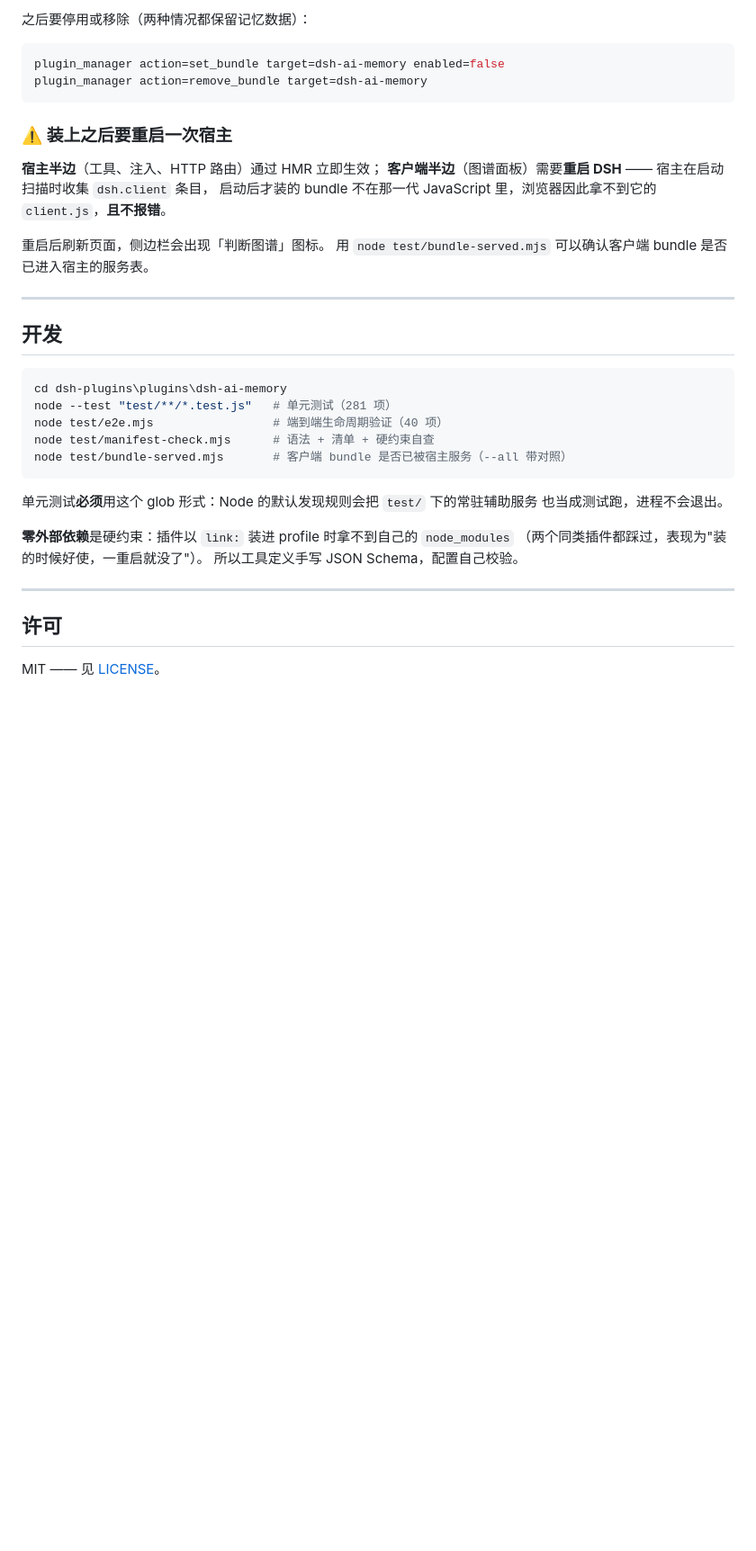
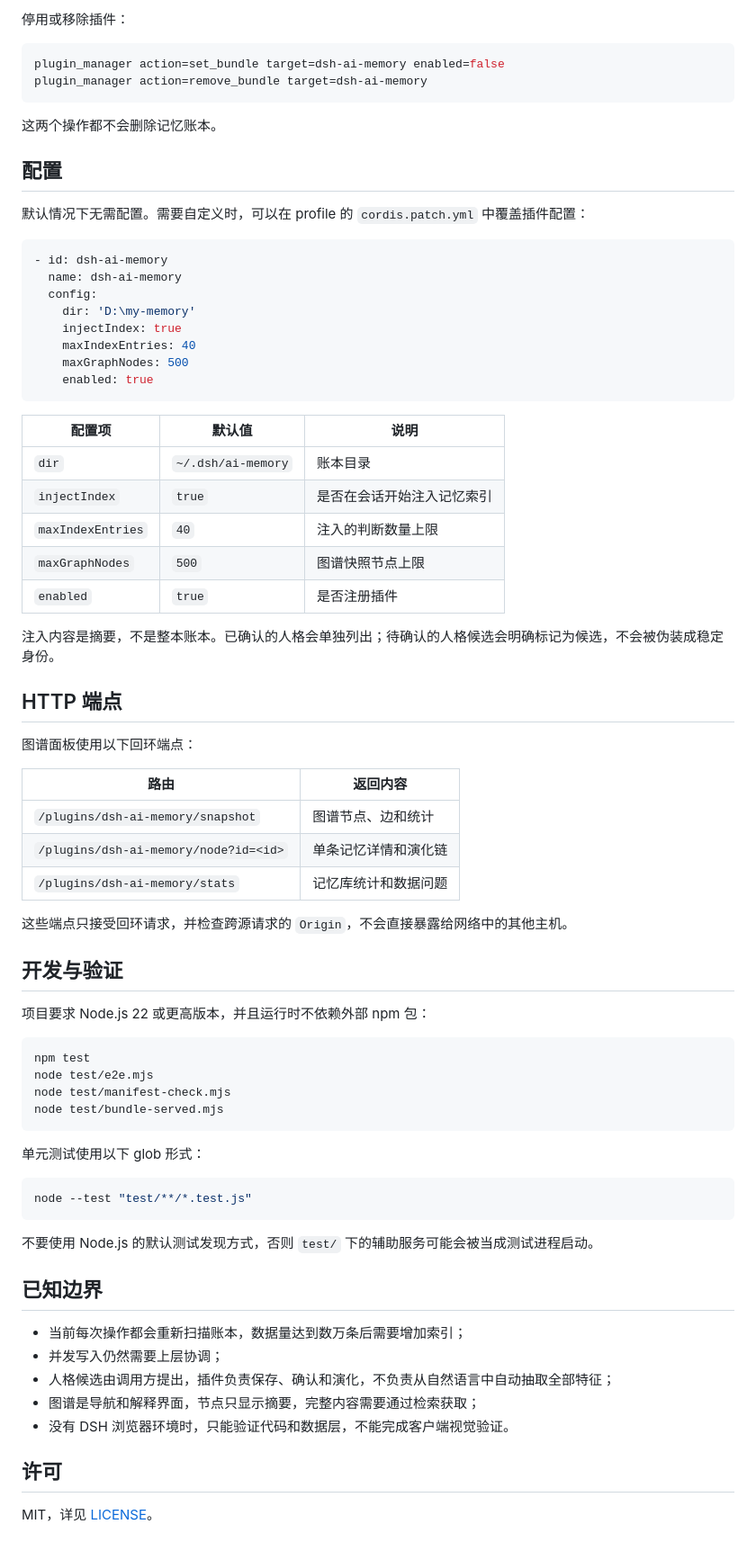
Before and after one commit to Isyyyue/dsh-ai-memory, a Markdown page: README.md, the part around one of its changes. Shown at 90% size. Rendered like a GitHub page; blank space fills up the shorter version.

Commit message:
docs: rewrite README for clarity

````diff
--- a/README.md
+++ b/README.md
@@ -179,41 +110,77 @@ plugin_manager action=install_bundle target=<本目录的绝对路径>
 
-之后要停用或移除（两种情况都保留记忆数据）：
+停用或移除插件：
 
 ```powershell
 plugin_manager action=set_bundle target=dsh-ai-memory enabled=false
 plugin_manager action=remove_bundle target=dsh-ai-memory
 ```
 
-### ⚠️ 装上之后要重启一次宿主
+这两个操作都不会删除记忆账本。
 
-**宿主半边**（工具、注入、HTTP 路由）通过 HMR 立即生效；
-**客户端半边**（图谱面板）需要**重启 DSH** —— 宿主在启动扫描时收集 `dsh.client` 条目，
-启动后才装的 bundle 不在那一代 JavaScript 里，浏览器因此拿不到它的 `client.js`，**且不报错**。
+## 配置
 
-重启后刷新页面，侧边栏会出现「判断图谱」图标。
-用 `node test/bundle-served.mjs` 可以确认客户端 bundle 是否已进入宿主的服务表。
+默认情况下无需配置。需要自定义时，可以在 profile 的 `cordis.patch.yml` 中覆盖插件配置：
 
----
+```yaml
+- id: dsh-ai-memory
+  name: dsh-ai-memory
+  config:
+    dir: 'D:\my-memory'
+    injectIndex: true
+    maxIndexEntries: 40
+    maxGraphNodes: 500
+    enabled: true
+```
 
-## 开发
+| 配置项 | 默认值 | 说明 |
+| --- | --- | --- |
+| `dir` | `~/.dsh/ai-memory` | 账本目录 |
+| `injectIndex` | `true` | 是否在会话开始注入记忆索引 |
+| `maxIndexEntries` | `40` | 注入的判断数量上限 |
+| `maxGraphNodes` | `500` | 图谱快照节点上限 |
+| `enabled` | `true` | 是否注册插件 |
+
+注入内容是摘要，不是整本账本。已确认的人格会单独列出；待确认的人格候选会明确标记为候选，不会被伪装成稳定身份。
+
+## HTTP 端点
+
+图谱面板使用以下回环端点：
+
+| 路由 | 返回内容 |
+| --- | --- |
+| `/plugins/dsh-ai-memory/snapshot` | 图谱节点、边和统计 |
+| `/plugins/dsh-ai-memory/node?id=<id>` | 单条记忆详情和演化链 |
+| `/plugins/dsh-ai-memory/stats` | 记忆库统计和数据问题 |
+
+这些端点只接受回环请求，并检查跨源请求的 `Origin`，不会直接暴露给网络中的其他主机。
+
+## 开发与验证
+
+项目要求 Node.js 22 或更高版本，并且运行时不依赖外部 npm 包：
 
 ```powershell
-cd dsh-plugins\plugins\dsh-ai-memory
-node --test "test/**/*.test.js"   # 单元测试（281 项）
-node test/e2e.mjs                 # 端到端生命周期验证（40 项）
-node test/manifest-check.mjs      # 语法 + 清单 + 硬约束自查
-node test/bundle-served.mjs       # 客户端 bundle 是否已被宿主服务（--all 带对照）
+npm test
+node test/e2e.mjs
+node test/manifest-check.mjs
+node test/bundle-served.mjs
 ```
 
-单元测试**必须**用这个 glob 形式：Node 的默认发现规则会把 `test/` 下的常驻辅助服务
-也当成测试跑，进程不会退出。
+单元测试使用以下 glob 形式：
 
-**零外部依赖**是硬约束：插件以 `link:` 装进 profile 时拿不到自己的 `node_modules`
-（两个同类插件都踩过，表现为"装的时候好使，一重启就没了"）。
-所以工具定义手写 JSON Schema，配置自己校验。
+```powershell
+node --test "test/**/*.test.js"
+```
 
----
+不要使用 Node.js 的默认测试发现方式，否则 `test/` 下的辅助服务可能会被当成测试进程启动。
+
+## 已知边界
+
+- 当前每次操作都会重新扫描账本，数据量达到数万条后需要增加索引；
+- 并发写入仍然需要上层协调；
+- 人格候选由调用方提出，插件负责保存、确认和演化，不负责从自然语言中自动抽取全部特征；
+- 图谱是导航和解释界面，节点只显示摘要，完整内容需要通过检索获取；
+- 没有 DSH 浏览器环境时，只能验证代码和数据层，不能完成客户端视觉验证。
 
 ## 许可
 
-MIT —— 见 [LICENSE](./LICENSE)。
+MIT，详见 [LICENSE](./LICENSE)。
````
Also changed, not shown: other parts of README.md (+66 -135 lines).
